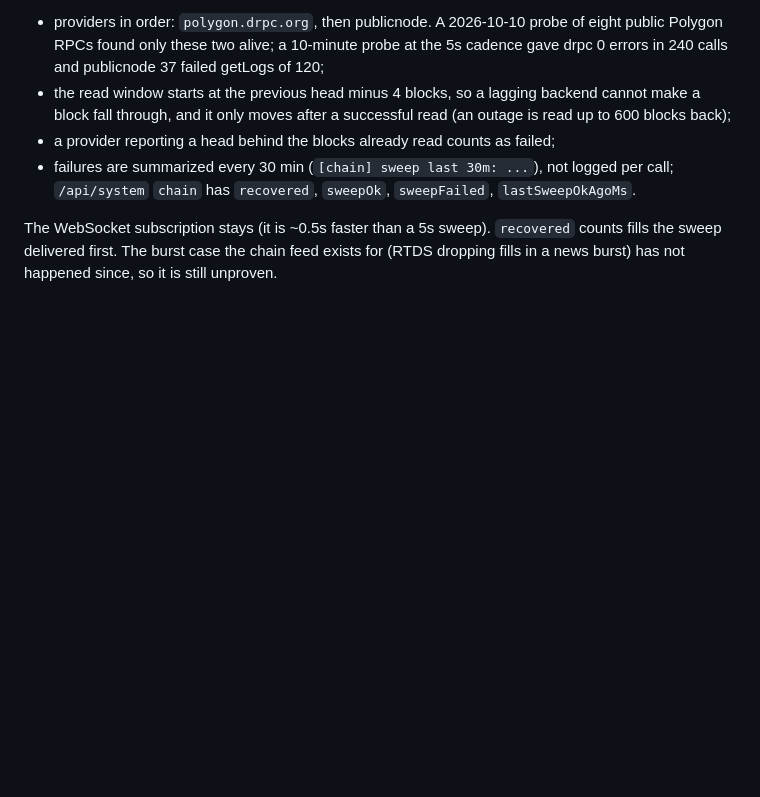
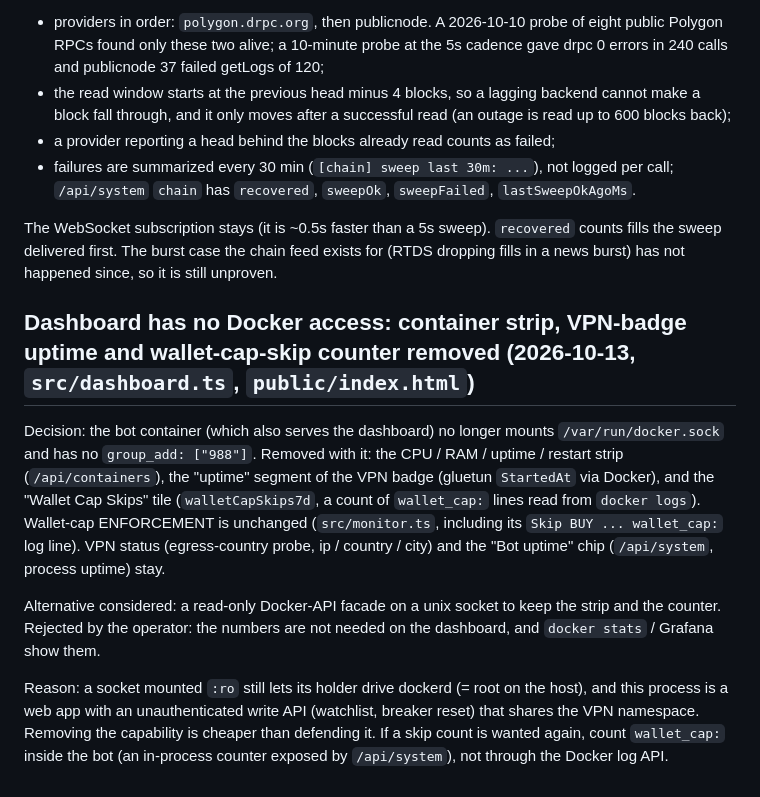
Before and after one commit to fabibal/polymarket_bot, a Markdown page: docs/decisions.md, the part around the change. Rendered like a GitHub page; blank space fills up the shorter version.

Commit message:
docs: ADR for removing Docker access from the dashboard (2026-10-13)
Co-Authored-By: Claude Sonnet 5.5 <noreply@anthropic.com>

```diff
--- a/docs/decisions.md
+++ b/docs/decisions.md
@@ -811,3 +811,25 @@ reading while the socket reconnects):
 The WebSocket subscription stays (it is ~0.5s faster than a 5s sweep). `recovered`
 counts fills the sweep delivered first. The burst case the chain feed exists for
 (RTDS dropping fills in a news burst) has not happened since, so it is still unproven.
+
+## Dashboard has no Docker access: container strip, VPN-badge uptime and wallet-cap-skip counter removed (2026-10-13, `src/dashboard.ts`, `public/index.html`)
+
+Decision: the bot container (which also serves the dashboard) no longer mounts
+`/var/run/docker.sock` and has no `group_add: ["988"]`. Removed with it: the
+CPU / RAM / uptime / restart strip (`/api/containers`), the "uptime" segment of
+the VPN badge (gluetun `StartedAt` via Docker), and the "Wallet Cap Skips" tile
+(`walletCapSkips7d`, a count of `wallet_cap:` lines read from `docker logs`).
+Wallet-cap ENFORCEMENT is unchanged (`src/monitor.ts`, including its
+`Skip BUY ... wallet_cap:` log line). VPN status (egress-country probe, ip /
+country / city) and the "Bot uptime" chip (`/api/system`, process uptime) stay.
+
+Alternative considered: a read-only Docker-API facade on a unix socket to keep
+the strip and the counter. Rejected by the operator: the numbers are not needed
+on the dashboard, and `docker stats` / Grafana show them.
+
+Reason: a socket mounted `:ro` still lets its holder drive dockerd (= root on
+the host), and this process is a web app with an unauthenticated write API
+(watchlist, breaker reset) that shares the VPN namespace. Removing the
+capability is cheaper than defending it. If a skip count is wanted again, count
+`wallet_cap:` inside the bot (an in-process counter exposed by `/api/system`),
+not through the Docker log API.
```
